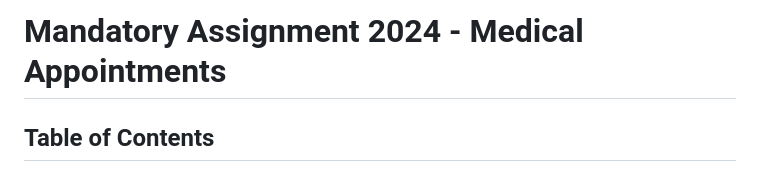
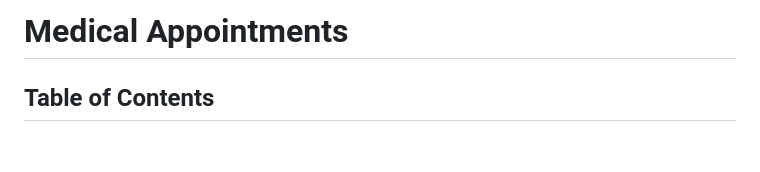
Before and after one commit to LChristos/Medical-Appointment-Scheduler, a Markdown page: Readme.md, the part around the change. GitHub-like rendering; blank space fills up the shorter version.

```diff
--- a/Readme.md
+++ b/Readme.md
@@ -1,4 +1,4 @@
-# Mandatory Assignment 2024 - Medical Appointments
+#  Medical Appointments
 
 ## Table of Contents
 
```
